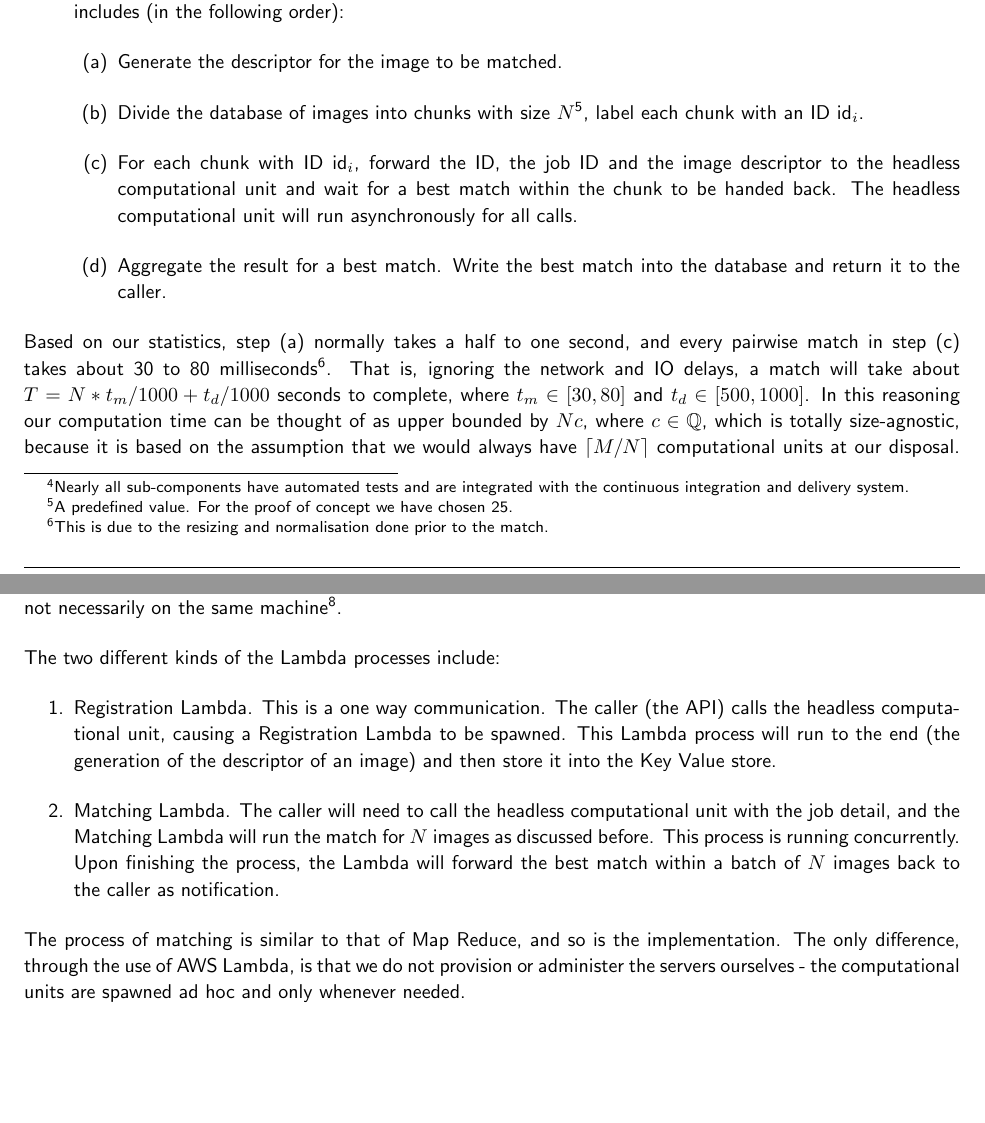
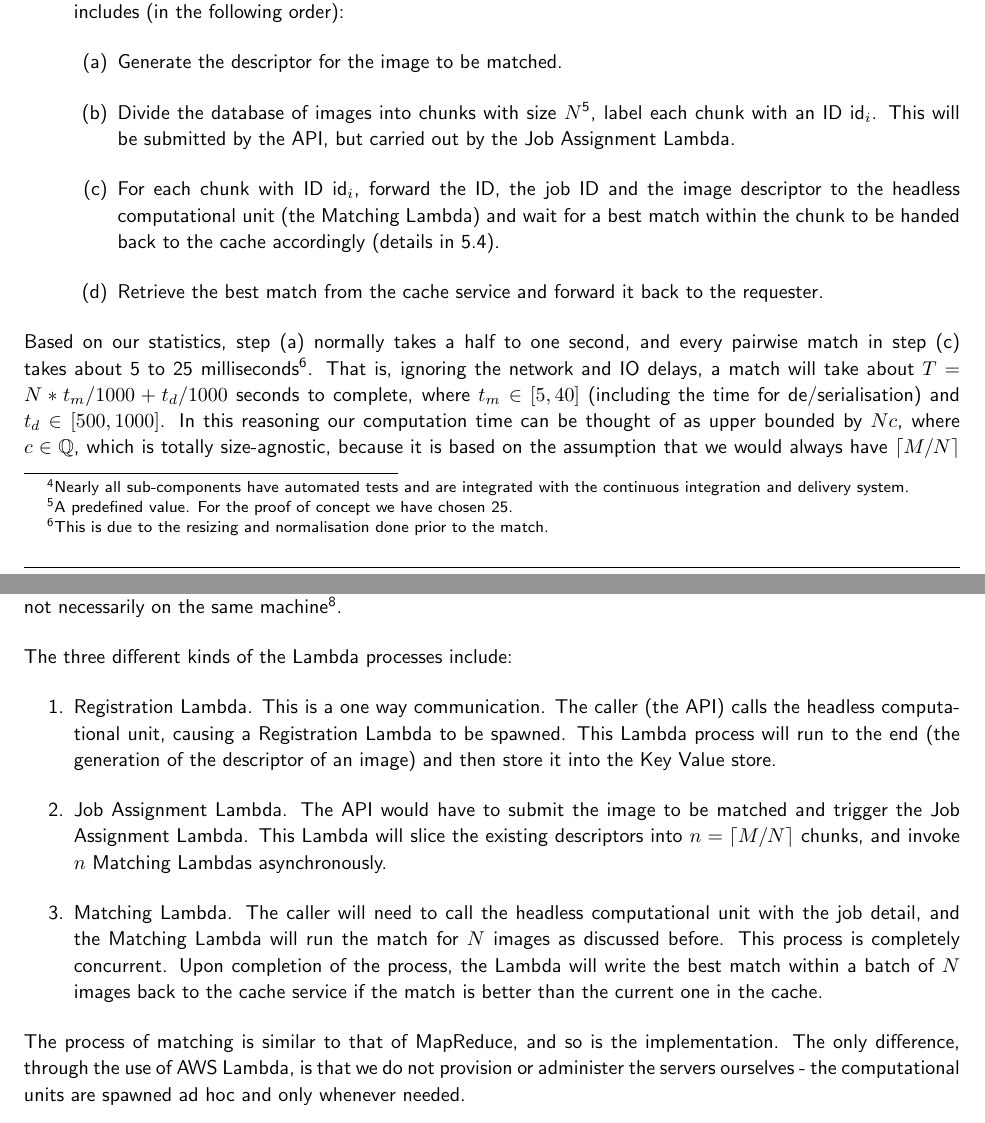
Before and after one commit to CowHub/cowhub-documentation, a LaTeX document (report.tex, which reads tex/design_and_implementation.tex): two parts of pages 9 and 10 of 17, joined at a grey line, cut so that both start at the same text, the shorter picture padded with empty space. Compiled offline with pdfLaTeX.

Commit message:
Update implementation document

```diff
--- a/tex/design_and_implementation.tex
+++ b/tex/design_and_implementation.tex
@@ -58,13 +58,13 @@ The Job manager is the more interesting part. There are two different types of j
 	\item Cattle matching job. A job ID is required for this type of job as 1) we need to be able to track the status of the ongoing job and 2) we need to save the match result for statistical purposes. The process, roughly, includes (in the following order):
 	\begin{enumerate}
 		\item Generate the descriptor for the image to be matched.
-		\item Divide the database of images into chunks with size $N$\footnote{A predefined value. For the proof of concept we have chosen 25.}, label each chunk with an ID $\text{id}_i$.
-		\item For each chunk with ID $\text{id}_i$, forward the ID, the job ID and the image descriptor to the headless computational unit and wait for a best match within the chunk to be handed back. The headless computational unit will run asynchronously for all calls.
-		\item Aggregate the result for a best match. Write the best match into the database and return it to the caller.
+		\item Divide the database of images into chunks with size $N$\footnote{A predefined value. For the proof of concept we have chosen 25.}, label each chunk with an ID $\text{id}_i$. This will be submitted by the API, but carried out by the Job Assignment Lambda.
+		\item For each chunk with ID $\text{id}_i$, forward the ID, the job ID and the image descriptor to the headless computational unit (the Matching Lambda) and wait for a best match within the chunk to be handed back to the cache accordingly (details in~\ref{sec:lambda}).
+		\item Retrieve the best match from the cache service and forward it back to the requester.
 	\end{enumerate}
 \end{enumerate}
 
-Based on our statistics, step (a) normally takes a half to one second, and every pairwise match in step (c) takes about 30 to 80 milliseconds\footnote{This is due to the resizing and normalisation done prior to the match.}. That is, ignoring the network and IO delays, a match will take about $T = N * t_m / 1000 + t_d / 1000$ seconds to complete, where $t_m \in [30, 80]$ and $t_d \in [500, 1000]$. In this reasoning our computation time can be thought of as upper bounded by $Nc$, where $c \in \mathbb{Q}$, which is totally size-agnostic, because it is based on the assumption that we would always have $\lceil M / N \rceil$ computational units at our disposal. This rational implies that, in theory, the computation time does not generally grow with respect to the number of images in our database\footnote{In practice it does - because we cannot ignore the time consumed for IO actions.}.
+Based on our statistics, step (a) normally takes a half to one second, and every pairwise match in step (c) takes about 5 to 25 milliseconds\footnote{This is due to the resizing and normalisation done prior to the match.}. That is, ignoring the network and IO delays, a match will take about $T = N * t_m / 1000 + t_d / 1000$ seconds to complete, where $t_m \in [5, 40]$ (including the time for de/serialisation) and $t_d \in [500, 1000]$. In this reasoning our computation time can be thought of as upper bounded by $Nc$, where $c \in \mathbb{Q}$, which is totally size-agnostic, because it is based on the assumption that we would always have $\lceil M / N \rceil$ computational units at our disposal. This rational implies that, in theory, the computation time does not generally grow with respect to the number of images in our database\footnote{In practice it does - because we cannot ignore the time consumed for IO actions.}.
 
 \subsection{Key Value Store}
 A cluster of Redis servers is employed through Amazon ElastiCache service.
@@ -72,16 +72,18 @@ A cluster of Redis servers is employed through Amazon ElastiCache service.
 For performance reasons it has been decided that we use a key value store for concurrent and lively access for the descriptor of an image. This store is to be accessed very frequently and as only a small piece of data is being extracted at once it seemed inappropriate to be using a database. Another reason that a key value store is used, as opposed to accessing the descriptor directly from the database unit is data separation - the only place that this data is being accessed is the headless computational unit and nothing more. Also, as suggested before, the database unit is only accessible through the API, and any access directly from other components would break the promise; alternatively, to access the descriptors through the API would introduce significant (and unnecessary) burden to the API itself and result in great performance problems.
 
 \subsection{Headless Computational Unit}
+\label{sec:lambda}
 The processing is built on top of AWS Lambda services. The headless computational unit supports two different kinds of jobs: registration and matching, as suggested before. A call to the headless computational unit will cause a Lambda calculation unit (Lambda) to be spawned. Lambda processes are running concurrently, and they are not necessarily on the same machine\footnote{It can be thought of as Actors - universal primitives for concurrent computation. Similar constructs implementation include \textit{Akka} for Scala.}.
 
-The two different kinds of the Lambda processes include:
+The three different kinds of the Lambda processes include:
 
 \begin{enumerate}
 	\item Registration Lambda. This is a one way communication. The caller (the API) calls the headless computational unit, causing a Registration Lambda to be spawned. This Lambda process will run to the end (the generation of the descriptor of an image) and then store it into the Key Value store.
-	\item Matching Lambda. The caller will need to call the headless computational unit with the job detail, and the Matching Lambda will run the match for $N$ images as discussed before. This process is running concurrently. Upon finishing the process, the Lambda will forward the best match within a batch of $N$ images back to the caller as notification.
+	\item Job Assignment Lambda. The API would have to submit the image to be matched and trigger the Job Assignment Lambda. This Lambda will slice the existing descriptors into $n=\lceil M / N \rceil$ chunks, and invoke $n$ Matching Lambdas asynchronously.
+	\item Matching Lambda. The caller will need to call the headless computational unit with the job detail, and the Matching Lambda will run the match for $N$ images as discussed before. This process is completely concurrent. Upon completion of the process, the Lambda will write the best match within a batch of $N$ images back to the cache service if the match is better than the current one in the cache.
 \end{enumerate}
 
-The process of matching is similar to that of Map Reduce, and so is the implementation. The only difference, through the use of AWS Lambda, is that we do not provision or administer the servers ourselves - the computational units are spawned ad hoc and only whenever needed.
+The process of matching is similar to that of MapReduce, and so is the implementation. The only difference, through the use of AWS Lambda, is that we do not provision or administer the servers ourselves - the computational units are spawned ad hoc and only whenever needed.
 
 
 \subsection{Mobile and Web Front-ends}
```
